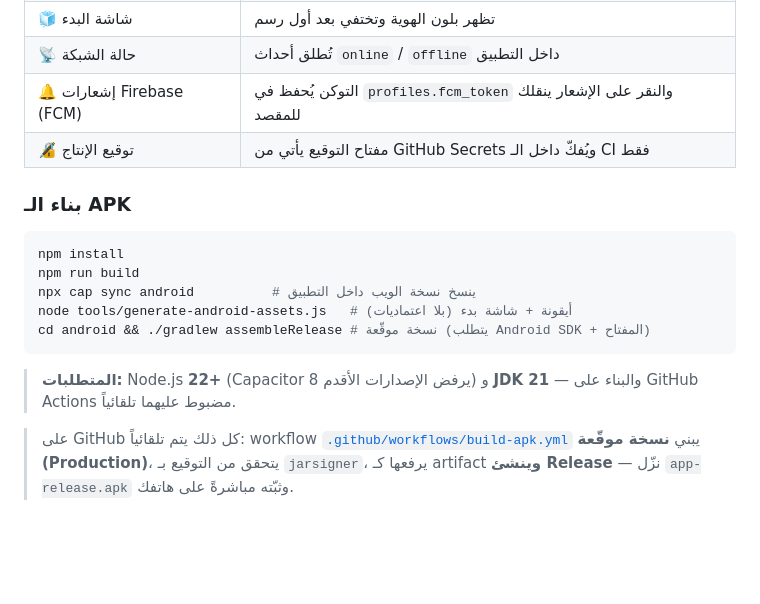
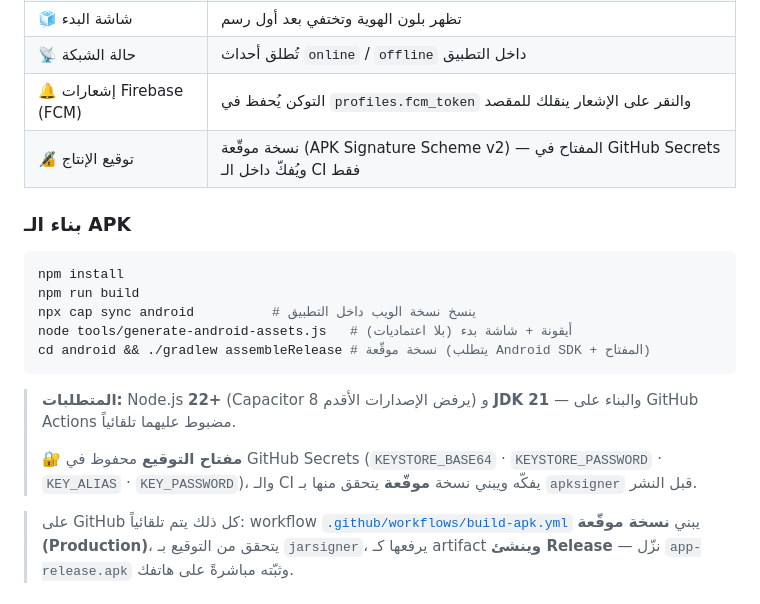
Before and after one commit to 7sn-17/Pre12, a Markdown page: README.md, the part around the change. Rendered like a GitHub page; blank space fills up the shorter version.

Commit message:
Docs: record the release keystore location and the signing diagnostics

```diff
--- a/README.md
+++ b/README.md
@@ -238,7 +238,7 @@ admin · plans · progress`.
 | 🧊 شاشة البدء | تظهر بلون الهوية وتختفي بعد أول رسم |
 | 📡 حالة الشبكة | تُطلق أحداث `online` / `offline` داخل التطبيق |
 | 🔔 إشعارات Firebase (FCM) | التوكن يُحفظ في `profiles.fcm_token` والنقر على الإشعار ينقلك للمقصد |
-| 🔏 توقيع الإنتاج | مفتاح التوقيع يأتي من GitHub Secrets ويُفكّ داخل الـ CI فقط |
+| 🔏 توقيع الإنتاج | نسخة موقّعة (APK Signature Scheme v2) — المفتاح في GitHub Secrets ويُفكّ داخل الـ CI فقط |
 
 ### بناء الـ APK
 
@@ -252,6 +252,10 @@ cd android && ./gradlew assembleRelease # نسخة موقّعة (يتطلب Andr
 
 > **المتطلبات:** Node.js **22+** (Capacitor 8 يرفض الإصدارات الأقدم) و
 > **JDK 21** — والبناء على GitHub Actions مضبوط عليهما تلقائياً.
+>
+> 🔐 **مفتاح التوقيع** محفوظ في GitHub Secrets
+> (`KEYSTORE_BASE64` · `KEYSTORE_PASSWORD` · `KEY_ALIAS` · `KEY_PASSWORD`)،
+> والـ CI يفكّه ويبني نسخة **موقّعة** يتحقق منها بـ `apksigner` قبل النشر.
 
 > على GitHub كل ذلك يتم تلقائياً: workflow
 > [`.github/workflows/build-apk.yml`](.github/workflows/build-apk.yml) يبني
```
Also changed, not shown: ARCHITECTURE.md (+22 -0 lines).
